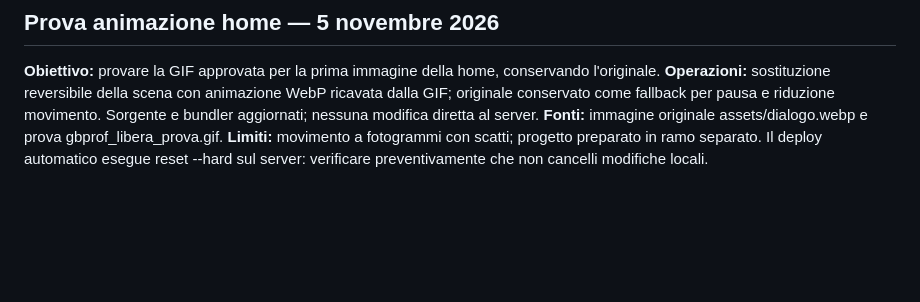
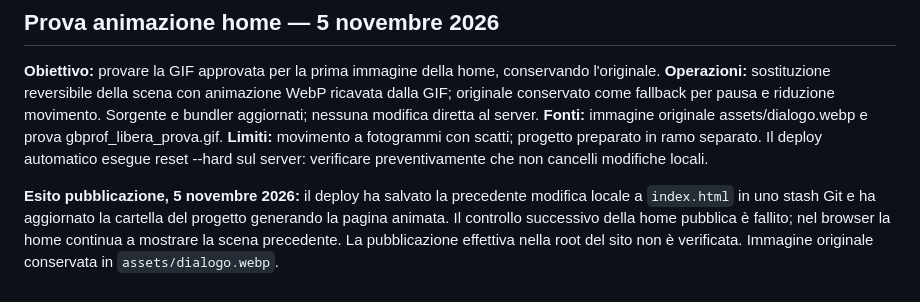
Before and after one commit to gb69prof/gbprof-home, a Markdown page: REPORT.md, the part around the change. GitHub-like rendering; blank space fills up the shorter version.

Commit message:
Record animated homepage deployment outcome

```diff
--- a/REPORT.md
+++ b/REPORT.md
@@ -141,3 +141,6 @@ Aggiunto un collegamento visibile in alto nel laboratorio verso `lezione-vista/`
 **Operazioni:** sostituzione reversibile della scena con animazione WebP ricavata dalla GIF; originale conservato come fallback per pausa e riduzione movimento. Sorgente e bundler aggiornati; nessuna modifica diretta al server.
 **Fonti:** immagine originale assets/dialogo.webp e prova gbprof_libera_prova.gif.
 **Limiti:** movimento a fotogrammi con scatti; progetto preparato in ramo separato. Il deploy automatico esegue reset --hard sul server: verificare preventivamente che non cancelli modifiche locali.
+
+
+**Esito pubblicazione, 5 novembre 2026:** il deploy ha salvato la precedente modifica locale a `index.html` in uno stash Git e ha aggiornato la cartella del progetto generando la pagina animata. Il controllo successivo della home pubblica è fallito; nel browser la home continua a mostrare la scena precedente. La pubblicazione effettiva nella root del sito non è verificata. Immagine originale conservata in `assets/dialogo.webp`.
```
